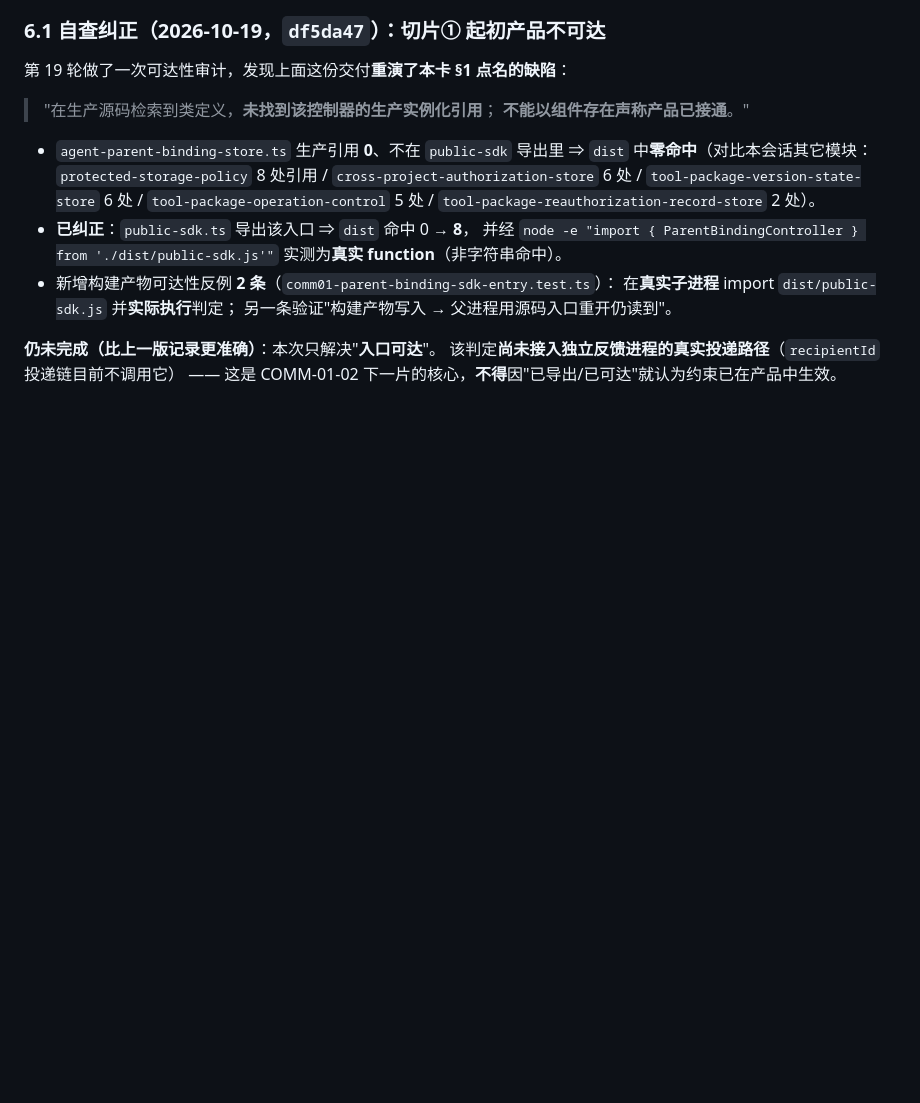
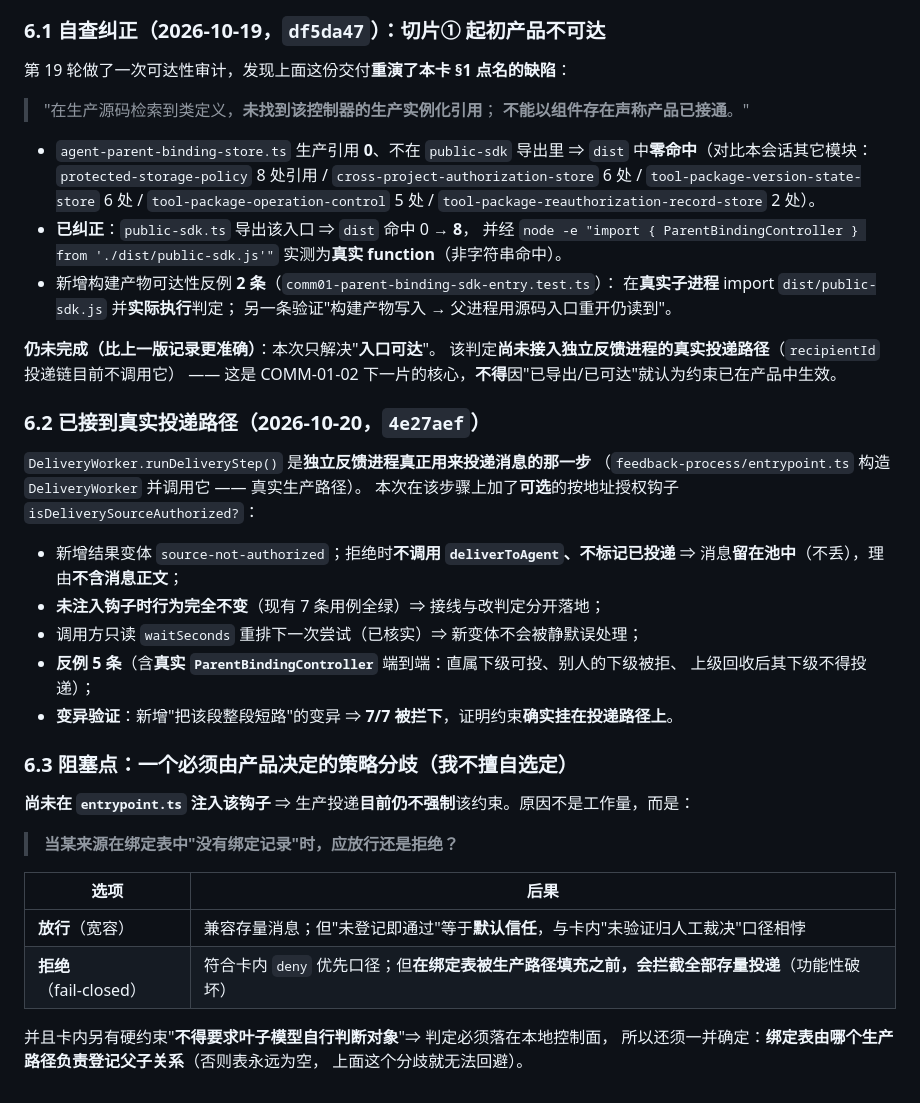
Before and after one commit to Darkhe55/Astarray, a Markdown page: docs/tasks/COMM01_ADDRESSABLE_UPPER_LAYER_AND_SINGLE_PARENT_TASK_CARD.md, the part around the change. Rendered like a GitHub page; blank space fills up the shorter version.

Commit message:
docs(comm-01): 记入已接到真实投递路径，并写明阻塞点是一个产品策略分歧
- §6.2：DeliveryWorker.runDeliveryStep 是反馈进程的真实投递步骤，已在其中加入
  可选按地址授权钩子；5 条反例（含真实 ParentBindingController 端到端）+
  变异 7/7 被拦下（含新增'整段短路'变异）；
- §6.3：明确**尚未在 entrypoint.ts 注入**，原因不是工作量，而是
  '无绑定记录时放行还是拒绝'必须由产品决定（放行=默认信任；拒绝=绑定表填充前
  会拦截全部存量投递），并附卡内'不得要求叶子自行判断对象'⇒ 判定须在本地控制面、
  且须一并确定绑定表的登记来源。

```diff
--- a/docs/tasks/COMM01_ADDRESSABLE_UPPER_LAYER_AND_SINGLE_PARENT_TASK_CARD.md
+++ b/docs/tasks/COMM01_ADDRESSABLE_UPPER_LAYER_AND_SINGLE_PARENT_TASK_CARD.md
@@ -154,3 +154,32 @@ SDK/CLI/TUI/GUI 入口、只读拓扑/投递状态查询、tarball 隔离安装
 **仍未完成（比上一版记录更准确）**：本次只解决"**入口可达**"。
 该判定**尚未接入独立反馈进程的真实投递路径**（`recipientId` 投递链目前不调用它）
 —— 这是 COMM-01-02 下一片的核心，**不得**因"已导出/已可达"就认为约束已在产品中生效。
+
+### 6.2 已接到真实投递路径（2026-10-20，`4e27aef`）
+
+`DeliveryWorker.runDeliveryStep()` 是**独立反馈进程真正用来投递消息的那一步**
+（`feedback-process/entrypoint.ts` 构造 `DeliveryWorker` 并调用它 —— 真实生产路径）。
+本次在该步骤上加了**可选**的按地址授权钩子 `isDeliverySourceAuthorized?`：
+
+- 新增结果变体 `source-not-authorized`；拒绝时**不调用 `deliverToAgent`、不标记已投递**
+  ⇒ 消息**留在池中**（不丢），理由**不含消息正文**；
+- **未注入钩子时行为完全不变**（现有 7 条用例全绿）⇒ 接线与改判定分开落地；
+- 调用方只读 `waitSeconds` 重排下一次尝试（已核实）⇒ 新变体不会被静默误处理；
+- **反例 5 条**（含**真实 `ParentBindingController`** 端到端：直属下级可投、别人的下级被拒、
+  上级回收后其下级不得投递）；
+- **变异验证**：新增"把该段整段短路"的变异 ⇒ **7/7 被拦下**，证明约束**确实挂在投递路径上**。
+
+### 6.3 阻塞点：一个**必须由产品决定**的策略分歧（我不擅自选定）
+
+**尚未在 `entrypoint.ts` 注入该钩子** ⇒ 生产投递**目前仍不强制**该约束。原因不是工作量，而是：
+
+> **当某来源在绑定表中"没有绑定记录"时，应放行还是拒绝？**
+
+| 选项 | 后果 |
+| --- | --- |
+| **放行**（宽容） | 兼容存量消息；但"未登记即通过"等于**默认信任**，与卡内"未验证归人工裁决"口径相悖 |
+| **拒绝**（fail-closed） | 符合卡内 `deny` 优先口径；但**在绑定表被生产路径填充之前，会拦截全部存量投递**（功能性破坏） |
+
+并且卡内另有硬约束"**不得要求叶子模型自行判断对象**"⇒ 判定必须落在本地控制面，
+所以还须一并确定：**绑定表由哪个生产路径负责登记父子关系**（否则表永远为空，
+上面这个分歧就无法回避）。
```
